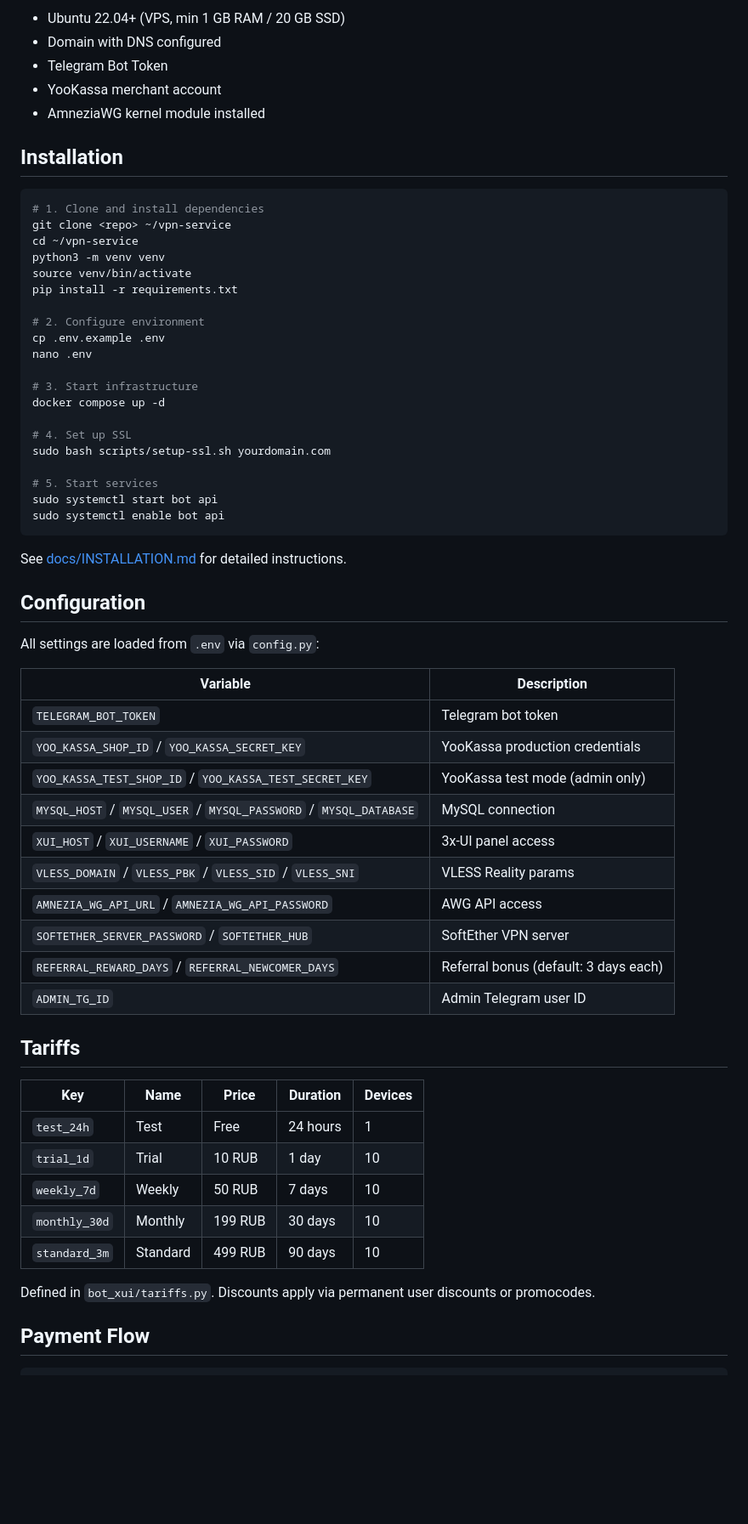
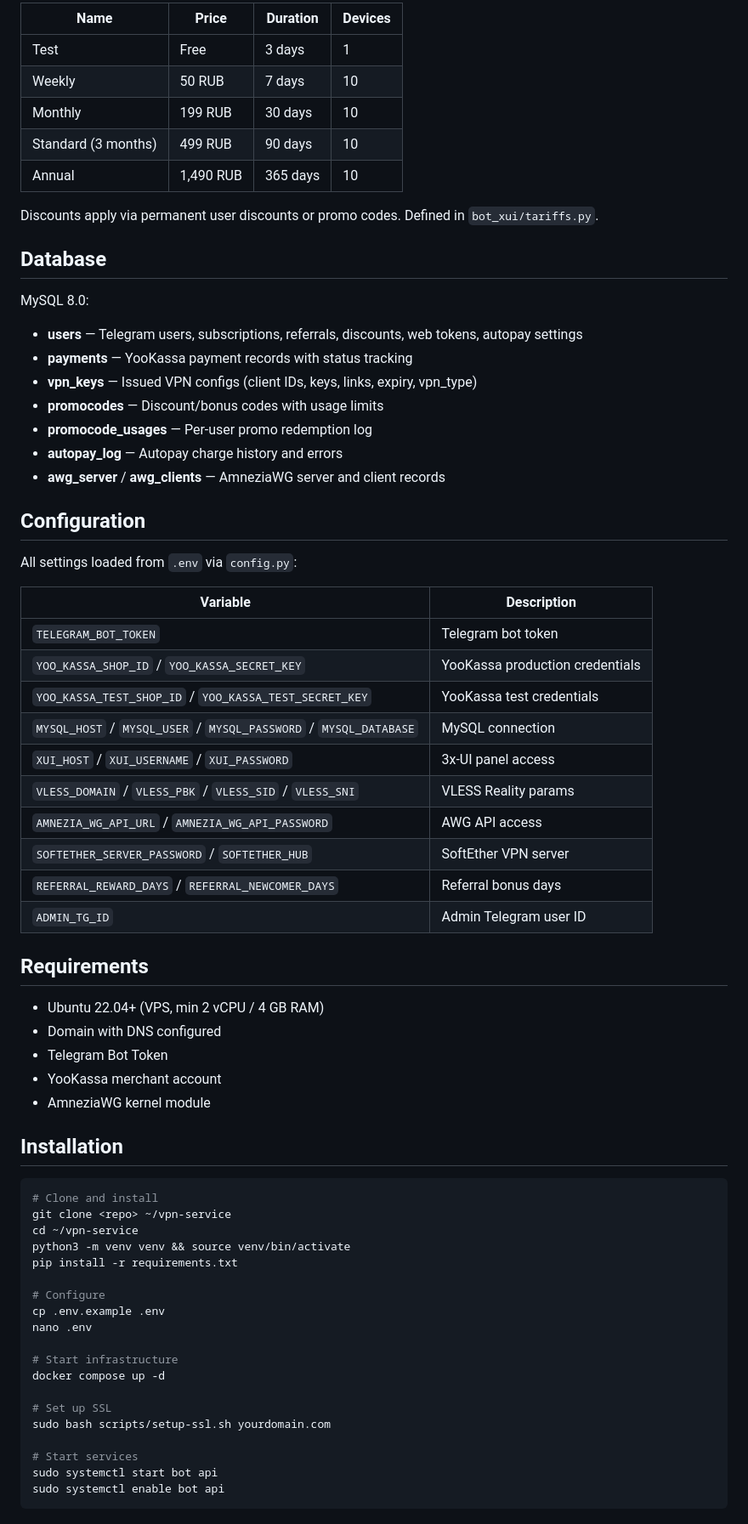
Before and after one commit to alv1k/vpn-service, a Markdown page: README.md, the part around one of its changes. Shown at 85% size. GitHub-like rendering; blank space fills up the shorter version.

Commit message:
Update README with comprehensive feature documentation
Co-Authored-By: Claude Opus 4.6 (1M context) <noreply@anthropic.com>

````diff
--- a/README.md
+++ b/README.md
@@ -72,66 +203,71 @@ vpn-service/
 
-- Ubuntu 22.04+ (VPS, min 1 GB RAM / 20 GB SSD)
-- Domain with DNS configured
-- Telegram Bot Token
-- YooKassa merchant account
-- AmneziaWG kernel module installed
+| Name | Price | Duration | Devices |
+|------|-------|----------|---------|
+| Test | Free | 3 days | 1 |
+| Weekly | 50 RUB | 7 days | 10 |
+| Monthly | 199 RUB | 30 days | 10 |
+| Standard (3 months) | 499 RUB | 90 days | 10 |
+| Annual | 1,490 RUB | 365 days | 10 |
 
-## Installation
+Discounts apply via permanent user discounts or promo codes. Defined in `bot_xui/tariffs.py`.
 
-```bash
-# 1. Clone and install dependencies
-git clone <repo> ~/vpn-service
-cd ~/vpn-service
-python3 -m venv venv
-source venv/bin/activate
-pip install -r requirements.txt
+## Database
 
-# 2. Configure environment
-cp .env.example .env
-nano .env
+MySQL 8.0:
 
-# 3. Start infrastructure
-docker compose up -d
-
-# 4. Set up SSL
-sudo bash scripts/setup-ssl.sh yourdomain.com
-
-# 5. Start services
-sudo systemctl start bot api
-sudo systemctl enable bot api
-```
-
-See [docs/INSTALLATION.md](docs/INSTALLATION.md) for detailed instructions.
+- **users** — Telegram users, subscriptions, referrals, discounts, web tokens, autopay settings
+- **payments** — YooKassa payment records with status tracking
+- **vpn_keys** — Issued VPN configs (client IDs, keys, links, expiry, vpn_type)
+- **promocodes** — Discount/bonus codes with usage limits
+- **promocode_usages** — Per-user promo redemption log
+- **autopay_log** — Autopay charge history and errors
+- **awg_server** / **awg_clients** — AmneziaWG server and client records
 
 ## Configuration
 
-All settings are loaded from `.env` via `config.py`:
+All settings loaded from `.env` via `config.py`:
 
 | Variable | Description |
 |----------|-------------|
 | `TELEGRAM_BOT_TOKEN` | Telegram bot token |
 | `YOO_KASSA_SHOP_ID` / `YOO_KASSA_SECRET_KEY` | YooKassa production credentials |
-| `YOO_KASSA_TEST_SHOP_ID` / `YOO_KASSA_TEST_SECRET_KEY` | YooKassa test mode (admin only) |
+| `YOO_KASSA_TEST_SHOP_ID` / `YOO_KASSA_TEST_SECRET_KEY` | YooKassa test credentials |
 | `MYSQL_HOST` / `MYSQL_USER` / `MYSQL_PASSWORD` / `MYSQL_DATABASE` | MySQL connection |
 | `XUI_HOST` / `XUI_USERNAME` / `XUI_PASSWORD` | 3x-UI panel access |
 | `VLESS_DOMAIN` / `VLESS_PBK` / `VLESS_SID` / `VLESS_SNI` | VLESS Reality params |
 | `AMNEZIA_WG_API_URL` / `AMNEZIA_WG_API_PASSWORD` | AWG API access |
 | `SOFTETHER_SERVER_PASSWORD` / `SOFTETHER_HUB` | SoftEther VPN server |
-| `REFERRAL_REWARD_DAYS` / `REFERRAL_NEWCOMER_DAYS` | Referral bonus (default: 3 days each) |
+| `REFERRAL_REWARD_DAYS` / `REFERRAL_NEWCOMER_DAYS` | Referral bonus days |
 | `ADMIN_TG_ID` | Admin Telegram user ID |
 
-## Tariffs
+## Requirements
 
-| Key | Name | Price | Duration | Devices |
-|-----|------|-------|----------|---------|
-| `test_24h` | Test | Free | 24 hours | 1 |
-| `trial_1d` | Trial | 10 RUB | 1 day | 10 |
-| `weekly_7d` | Weekly | 50 RUB | 7 days | 10 |
-| `monthly_30d` | Monthly | 199 RUB | 30 days | 10 |
-| `standard_3m` | Standard | 499 RUB | 90 days | 10 |
+- Ubuntu 22.04+ (VPS, min 2 vCPU / 4 GB RAM)
+- Domain with DNS configured
+- Telegram Bot Token
+- YooKassa merchant account
+- AmneziaWG kernel module
 
-Defined in `bot_xui/tariffs.py`. Discounts apply via permanent user discounts or promocodes.
+## Installation
 
-## Payment Flow
+```bash
+# Clone and install
+git clone <repo> ~/vpn-service
+cd ~/vpn-service
+python3 -m venv venv && source venv/bin/activate
+pip install -r requirements.txt
 
+# Configure
+cp .env.example .env
+nano .env
+
+# Start infrastructure
+docker compose up -d
+
+# Set up SSL
+sudo bash scripts/setup-ssl.sh yourdomain.com
+
+# Start services
+sudo systemctl start bot api
+sudo systemctl enable bot api
 ```
````
Also changed, not shown: other parts of README.md (+160 -96 lines).
